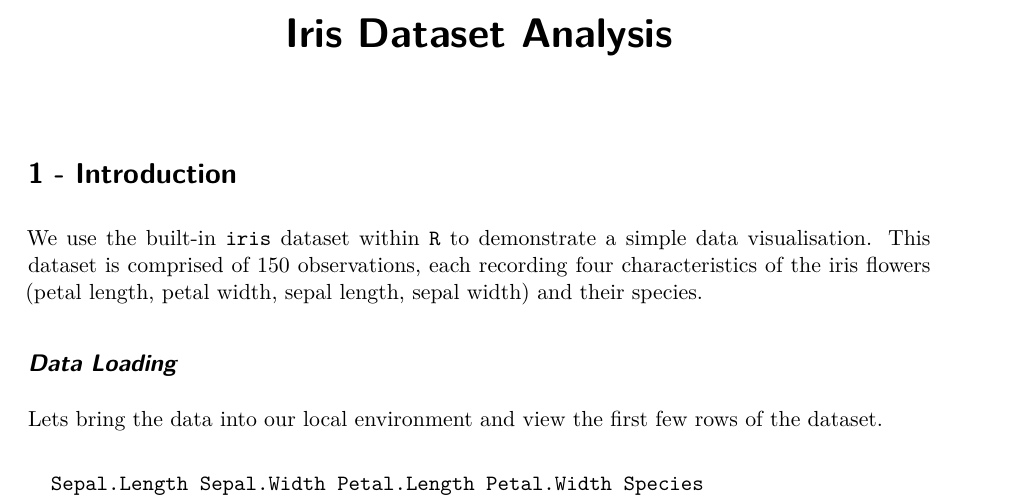
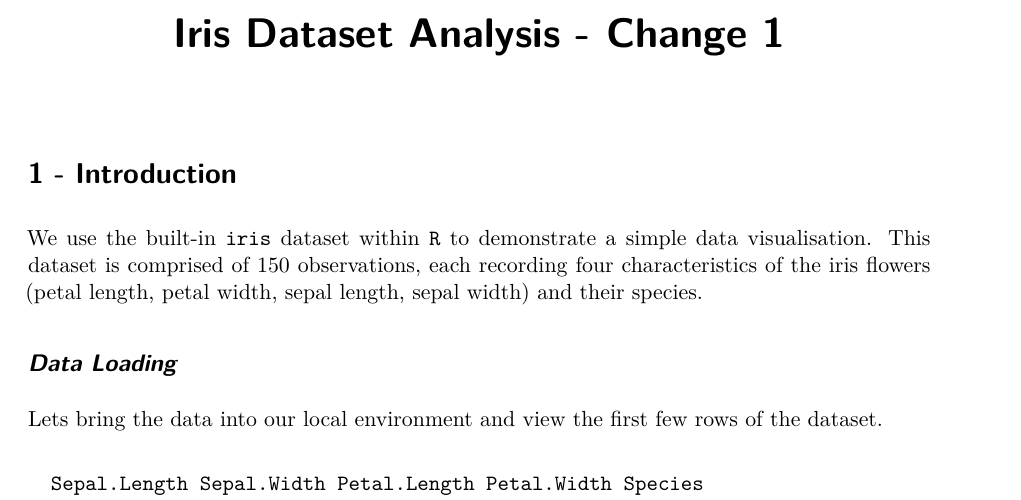
Before and after one commit to mohidyasin/HW1, a Quarto document (adv_r_quarto.qmd): part of page 1 of 2, cut so that both start at the same text. Rendered offline with R 4.5, knitr and Pandoc in place of Quarto, then LaTeX, with nearby package versions.

Commit message:
Update adv_r_quarto.qmd

```diff
--- a/adv_r_quarto.qmd
+++ b/adv_r_quarto.qmd
@@ -1,5 +1,5 @@
 ---
-title: "Iris Dataset Analysis"
+title: "Iris Dataset Analysis - Change 1"
 format: pdf
 editor: visual
 ---
```
